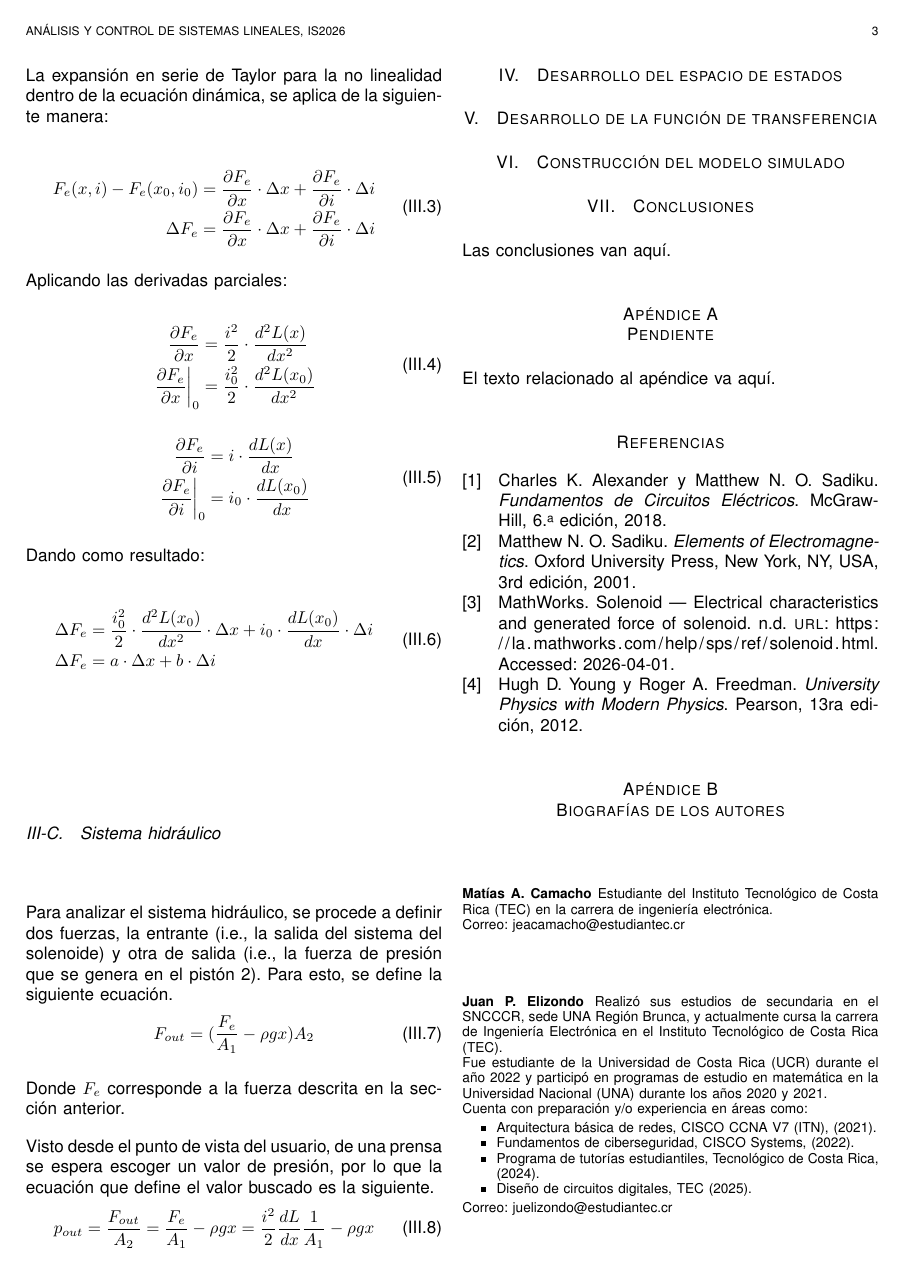
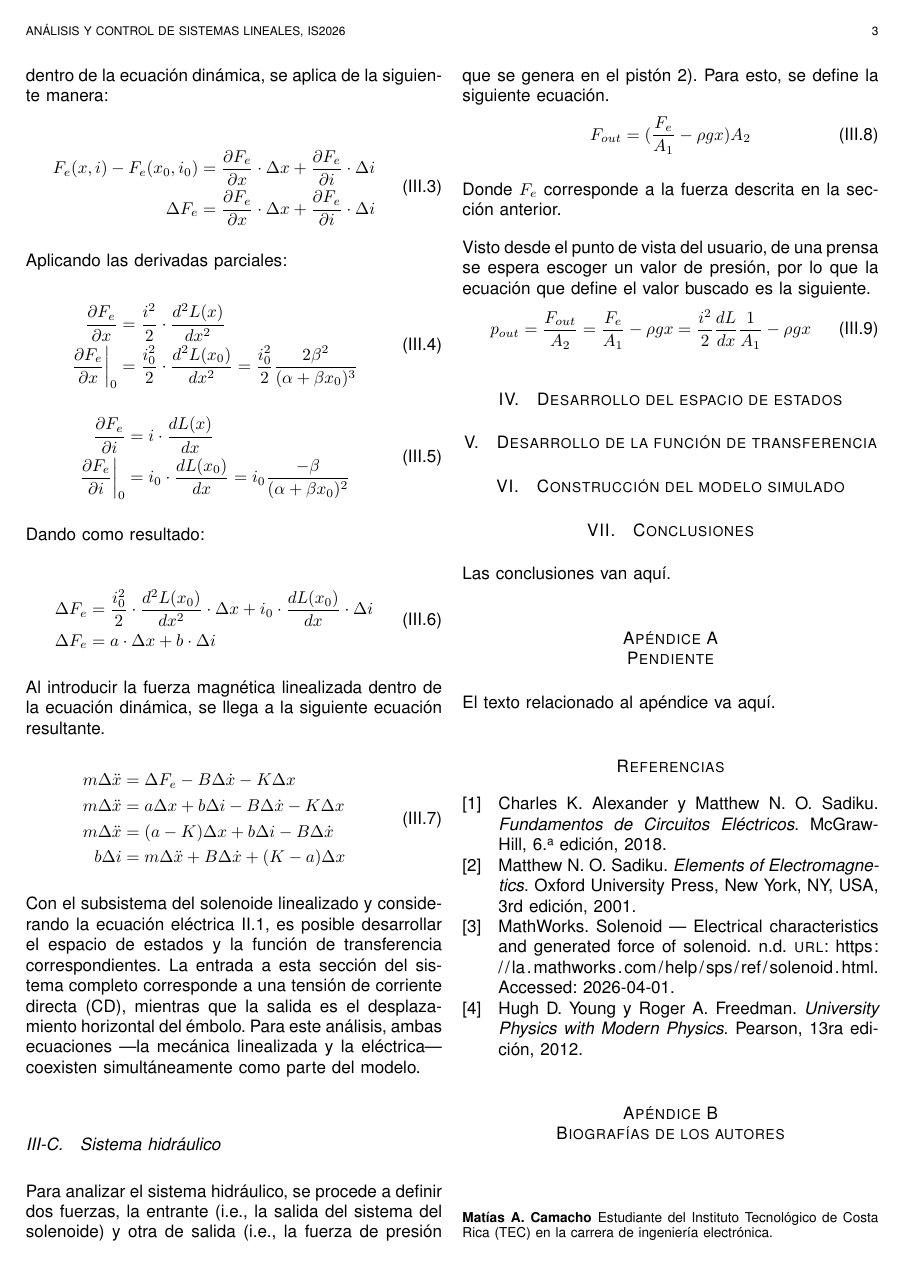
Before and after one commit to pabloelizondo17/tarea1_Analisis, a LaTeX problem sheet (paper/tarea_1.tex): page 3 of 3 before the commit and page 3 of 4 after it. Compiled offline with pdfLaTeX.

Commit message:
Modelo del solenoide completo.

```diff
--- a/paper/tarea_1.tex
+++ b/paper/tarea_1.tex
@@ -249,7 +248,7 @@ Aplicando las derivadas parciales:
 \begin{equation}
 \begin{aligned}
     \frac{\partial F_{e}}{\partial x}                      &= \frac{i^2}{2} \cdot \frac{d^2L(x)}{dx^2} \\
-    \left. \frac{\partial F_{e}}{\partial x} \right|_{0} &= \frac{i_{0}^2}{2} \cdot \frac{d^2L(x_{0})}{dx^2}
+    \left. \frac{\partial F_{e}}{\partial x} \right|_{0} &= \frac{i_{0}^2}{2} \cdot \frac{d^2L(x_{0})}{dx^2} = \frac{i_{0}^2}{2} \frac{2 \beta^2}{(\alpha + \beta x_{0})^3}
 \end{aligned}
 \label{eq:derivadaParcial_x}
 \end{equation}
@@ -258,7 +257,7 @@ Aplicando las derivadas parciales:
 \begin{equation}
 \begin{aligned}
     \frac{\partial F_{e}}{\partial i}                      &= i \cdot \frac{dL(x)}{dx} \\
-    \left. \frac{\partial F_{e}}{\partial i} \right|_{0} &= i_{0} \cdot \frac{dL(x_{0})}{dx}
+    \left. \frac{\partial F_{e}}{\partial i} \right|_{0} &= i_{0} \cdot \frac{dL(x_{0})}{dx} = i_{0} \frac{-\beta}{(\alpha + \beta x_{0})^2}
 \end{aligned}
 \label{eq:derivadaParcial_i}
 \end{equation}
@@ -272,6 +271,27 @@ Dando como resultado:
 \end{aligned}
 \label{eq:resultado_serieTaylor}
 \end{equation}
+
+Al introducir la fuerza magnética linealizada dentro de la ecuación dinámica, se llega
+a la siguiente ecuación resultante.
+
+\begin{equation}
+\begin{aligned}
+    m \Delta \ddot{x}   &= \Delta F_{e} -B\Delta \dot{x} - K\Delta x \\
+    m \Delta \ddot{x}   &= a\Delta x + b\Delta i - B\Delta \dot{x} - K\Delta x \\
+    m \Delta \ddot{x}   &= (a - K)\Delta x + b\Delta i - B\Delta \dot{x} \\
+    b \Delta i          &= m \Delta \ddot{x} + B\Delta \dot{x} + (K - a)\Delta x
+\end{aligned}
+\label{eq:dinamica_SolenoideResultante}
+\end{equation}
+
+Con el subsistema del solenoide linealizado y considerando la ecuación eléctrica \ref{eq:eléctrica_solenoide}, es posible
+desarrollar el espacio de estados y la función de transferencia correspondientes. La entrada a
+esta sección del sistema completo corresponde a una tensión de corriente directa (CD), mientras
+que la salida es el desplazamiento horizontal del émbolo. Para este análisis, ambas ecuaciones
+---la mecánica linealizada y la eléctrica--- coexisten simultáneamente como parte del modelo.
+
+
 
 
 
```
Also changed, not shown: paper/tarea_1.tex (15 more changed lines), 7 other files.
